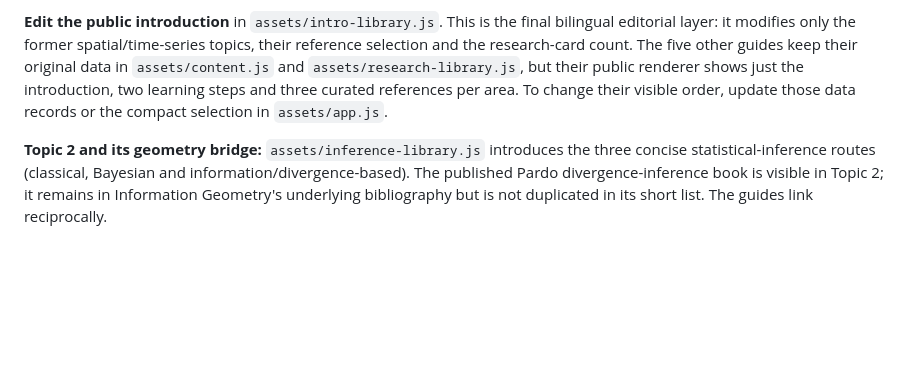
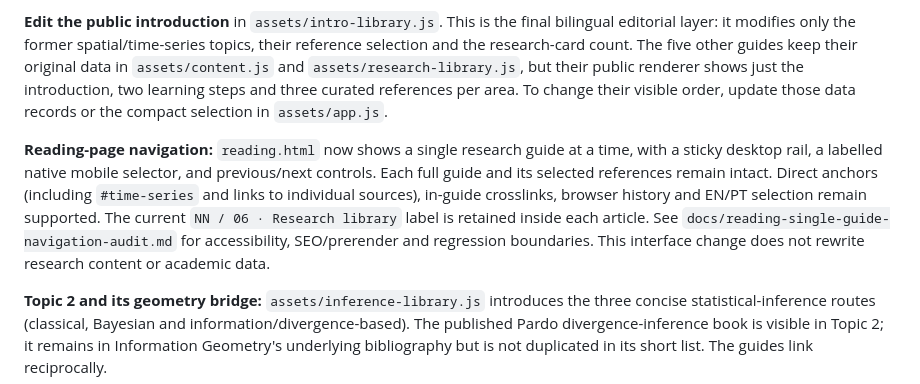
Before and after one commit to willb-ferreira/willb-ferreira.github.io, a Markdown page: README.md, the part around the change. Rendered like a GitHub page; blank space fills up the shorter version.

Commit message:
Document single-guide reading interface and durable research permalinks

```diff
--- a/README.md
+++ b/README.md
@@ -46,6 +46,8 @@ The website defaults to English, with a full Brazilian Portuguese toggle. The pu
 
 **Edit the public introduction** in `assets/intro-library.js`. This is the final bilingual editorial layer: it modifies only the former spatial/time-series topics, their reference selection and the research-card count. The five other guides keep their original data in `assets/content.js` and `assets/research-library.js`, but their public renderer shows just the introduction, two learning steps and three curated references per area. To change their visible order, update those data records or the compact selection in `assets/app.js`.
 
+**Reading-page navigation:** `reading.html` now shows a single research guide at a time, with a sticky desktop rail, a labelled native mobile selector, and previous/next controls. Each full guide and its selected references remain intact. Direct anchors (including `#time-series` and links to individual sources), in-guide crosslinks, browser history and EN/PT selection remain supported. The current `NN / 06 · Research library` label is retained inside each article. See `docs/reading-single-guide-navigation-audit.md` for accessibility, SEO/prerender and regression boundaries. This interface change does not rewrite research content or academic data.
+
 **Topic 2 and its geometry bridge:** `assets/inference-library.js` introduces the three concise statistical-inference routes (classical, Bayesian and information/divergence-based). The published Pardo divergence-inference book is visible in Topic 2; it remains in Information Geometry's underlying bibliography but is not duplicated in its short list. The guides link reciprocally.
 
 **Information Geometry (three pathways):** `assets/geometry-library.js` loads after `assets/image-library.js` and presents three concise bilingual routes for (1) statistical manifolds and dual geometry, (2) geodesic estimation and hypothesis testing (including Menéndez–Morales–Pardo–Salicrú, 1995 and 1997), and (3) geometric computation and structured probability models (Amari's natural gradient, numerical Fisher–Rao distances, and a qualified bridge to Wishart-based SAR imaging). Eight selected readings are shown; all prior deep reference records are preserved. The geometry guide links to inferential theory, Statistical Image Processing and Time Series and Spatial Statistics. The source and mathematical-boundary audit is in `docs/information-geometry-three-pathways-audit.md`; the earlier five-reading audit remains as an editorial checkpoint. Do not equate arbitrary stochastic distances in PolSAR to Fisher–Rao geodesics without proof.
```
